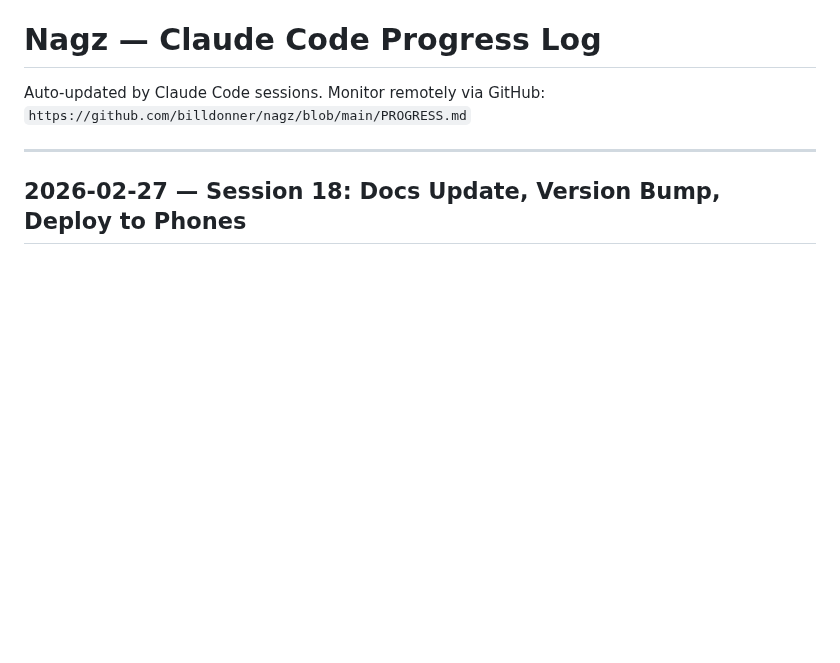
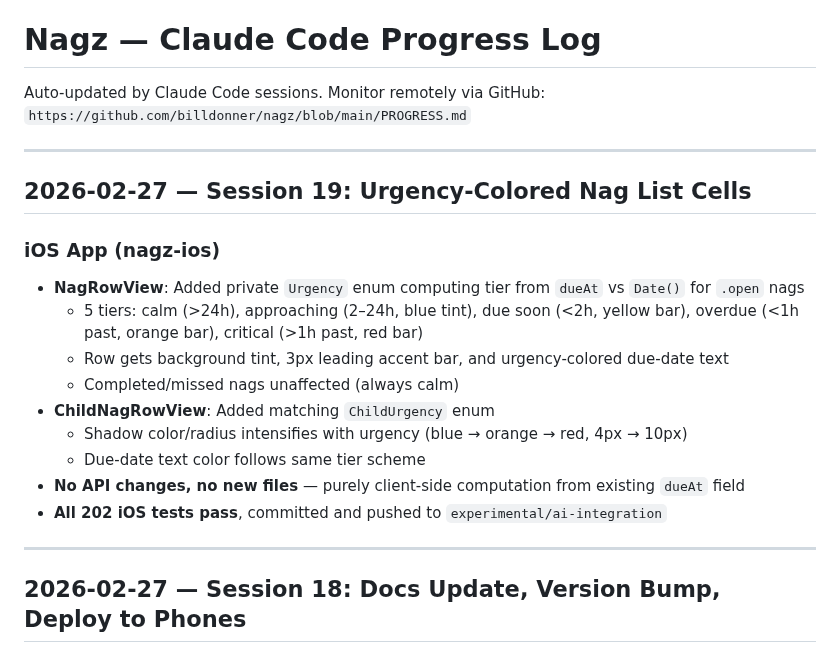
Before and after one commit to billdonner/nagz, a Markdown page: PROGRESS.md, the part around the change. GitHub-like rendering; blank space fills up the shorter version.

Commit message:
Update PROGRESS.md: Session 19 — Urgency-colored nag list cells
Co-Authored-By: Claude Opus 4.6 <noreply@anthropic.com>

```diff
--- a/PROGRESS.md
+++ b/PROGRESS.md
@@ -2,6 +2,21 @@
 
 Auto-updated by Claude Code sessions. Monitor remotely via GitHub:
 `https://github.com/billdonner/nagz/blob/main/PROGRESS.md`
+
+---
+
+## 2026-02-27 — Session 19: Urgency-Colored Nag List Cells
+
+### iOS App (nagz-ios)
+- **NagRowView**: Added private `Urgency` enum computing tier from `dueAt` vs `Date()` for `.open` nags
+  - 5 tiers: calm (>24h), approaching (2–24h, blue tint), due soon (<2h, yellow bar), overdue (<1h past, orange bar), critical (>1h past, red bar)
+  - Row gets background tint, 3px leading accent bar, and urgency-colored due-date text
+  - Completed/missed nags unaffected (always calm)
+- **ChildNagRowView**: Added matching `ChildUrgency` enum
+  - Shadow color/radius intensifies with urgency (blue → orange → red, 4px → 10px)
+  - Due-date text color follows same tier scheme
+- **No API changes, no new files** — purely client-side computation from existing `dueAt` field
+- **All 202 iOS tests pass**, committed and pushed to `experimental/ai-integration`
 
 ---
 
```
